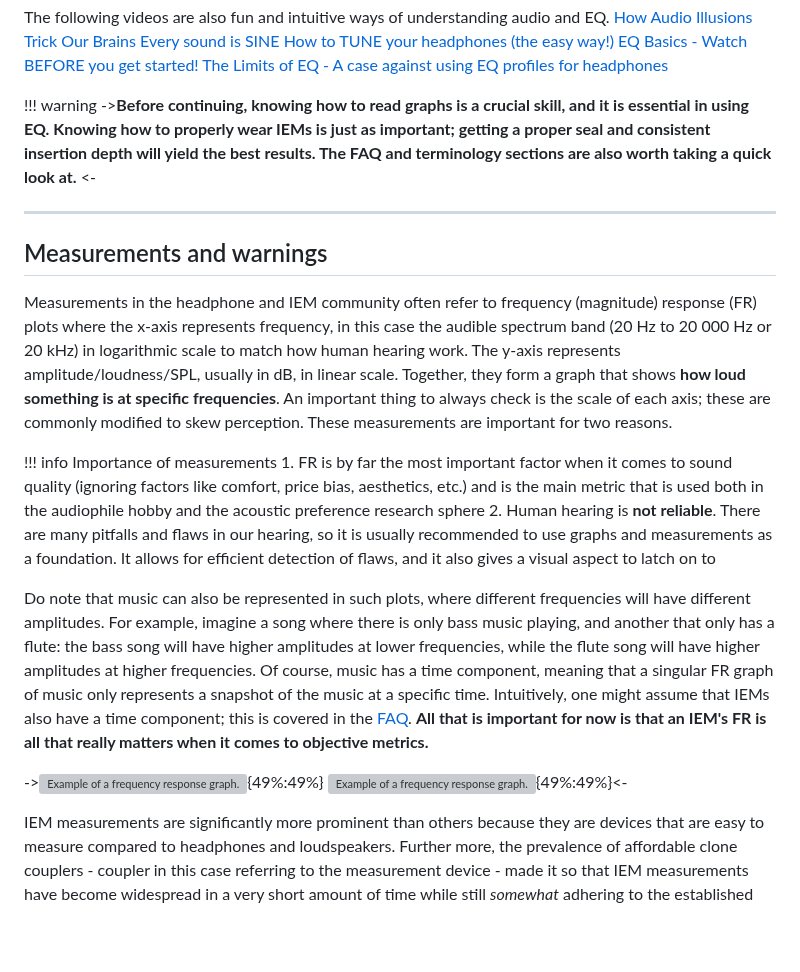
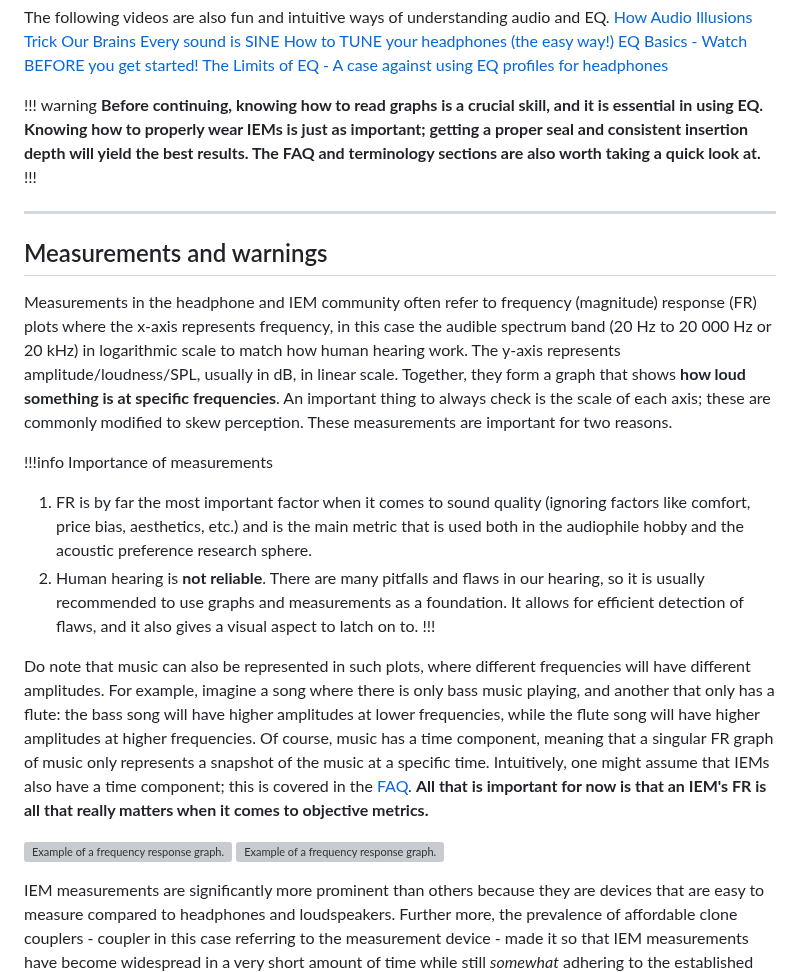
Before and after one commit to 4ciemg/IEM-EQ-Guide, a Markdown page: Audio & EQ basics.md, the part around the change. Drawn GitHub-style; blank space fills up the shorter version; grey boxes are pictures that could not be loaded.

```diff
--- a/Audio & EQ basics.md
+++ b/Audio & EQ basics.md
@@ -15,20 +15,22 @@ The following videos are also fun and intuitive ways of understanding audio and
 
 
 !!! warning
-	->**Before continuing, knowing how to read graphs is a crucial skill, and it is essential in using EQ. Knowing how to properly wear IEMs is just as important; getting a proper seal and consistent insertion depth will yield the best results.
-	The FAQ and terminology sections are also worth taking a quick look at.** <-
+**Before continuing, knowing how to read graphs is a crucial skill, and it is essential in using EQ. Knowing how to properly wear IEMs is just as important; getting a proper seal and consistent insertion depth will yield the best results.
+The FAQ and terminology sections are also worth taking a quick look at.**
+!!!
 
 ***
 ## Measurements and warnings
 Measurements in the headphone and IEM community often refer to frequency (magnitude) response (FR) plots where the x-axis represents frequency, in this case the audible spectrum band (20 Hz to 20 000 Hz or 20 kHz) in logarithmic scale to match how human hearing work. The y-axis represents amplitude/loudness/SPL, usually in dB, in linear scale. Together, they form a graph that shows **how loud something is at specific frequencies**. An important thing to always check is the scale of each axis; these are commonly modified to skew perception. These measurements are important for two reasons.
 
-!!! info Importance of measurements
-	1. FR is by far the most important factor when it comes to sound quality (ignoring factors like comfort, price bias, aesthetics, etc.) and is the main metric that is used both in the audiophile hobby and the acoustic preference research sphere
-	2. Human hearing is **not reliable**. There are many pitfalls and flaws in our hearing, so it is usually recommended to use graphs and measurements as a foundation. It allows for efficient detection of flaws, and it also gives a visual aspect to latch on to
+!!!info Importance of measurements
+1. FR is by far the most important factor when it comes to sound quality (ignoring factors like comfort, price bias, aesthetics, etc.) and is the main metric that is used both in the audiophile hobby and the acoustic preference research sphere.
+2. Human hearing is **not reliable**. There are many pitfalls and flaws in our hearing, so it is usually recommended to use graphs and measurements as a foundation. It allows for efficient detection of flaws, and it also gives a visual aspect to latch on to.
+!!!
 
 Do note that music can also be represented in such plots, where different frequencies will have different amplitudes. For example, imagine a song where there is only bass music playing, and another that only has a flute: the bass song will have higher amplitudes at lower frequencies, while the flute song will have higher amplitudes at higher frequencies. Of course, music has a time component, meaning that a singular FR graph of music only represents a snapshot of the music at a specific time. Intuitively, one might assume that IEMs also have a time component; this is covered in the [FAQ](https://rentry.co/IEM-EQ-Guide#faq). **All that is important for now is that an IEM's FR is all that really matters when it comes to objective metrics.**
 
-->![Example of a frequency response graph. ](https://i.postimg.cc/ZKjcq1bh/mic-basics-frequency-response-content-1.png){49%:49%} ![Example of a frequency response graph. ](https://i.postimg.cc/fydyGycD/KZ.png){49%:49%}<-
+![Example of a frequency response graph. ](https://i.postimg.cc/ZKjcq1bh/mic-basics-frequency-response-content-1.png) ![Example of a frequency response graph. ](https://i.postimg.cc/fydyGycD/KZ.png)
 
 
 
```
